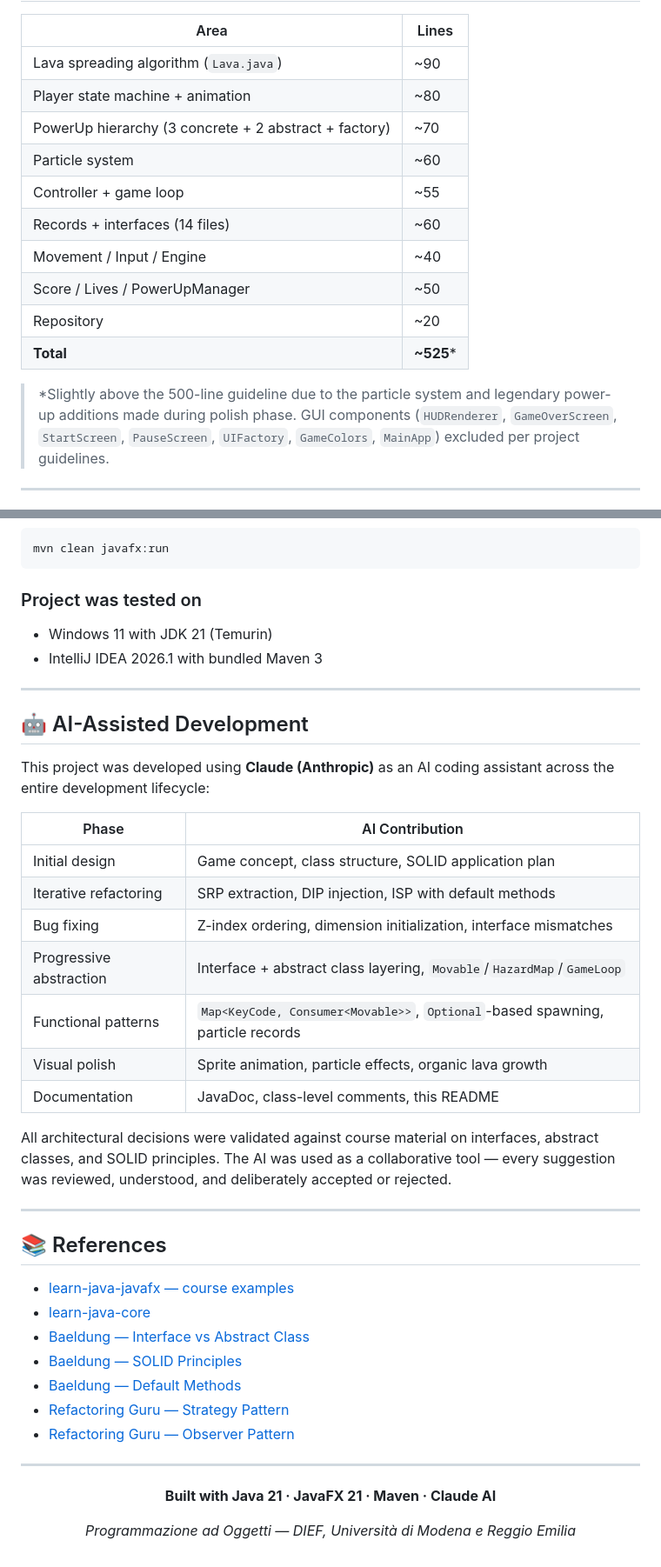
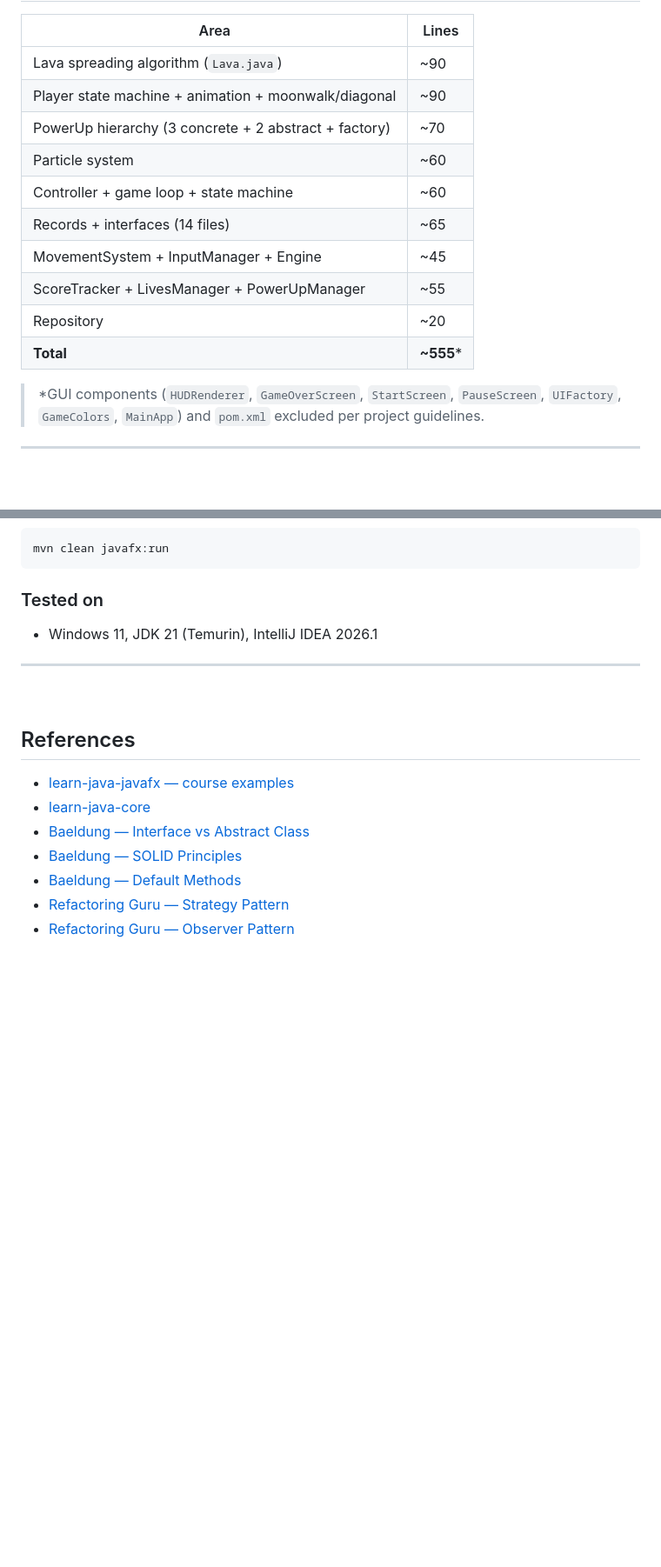
Before and after one commit to RandomDude50/the_floor_is_java, a Markdown page: README.md, 2 parts joined by grey strips. Shown at 87% size. Rendered like a GitHub page; blank space fills up the shorter version.

````diff
--- a/README.md
+++ b/README.md
@@ -260,17 +317,17 @@ The **entire abstract footprint** — all interfaces, abstract classes, and reco
 | Area | Lines |
 |------|-------|
 | Lava spreading algorithm (`Lava.java`) | ~90 |
-| Player state machine + animation | ~80 |
+| Player state machine + animation + moonwalk/diagonal | ~90 |
 | PowerUp hierarchy (3 concrete + 2 abstract + factory) | ~70 |
 | Particle system | ~60 |
-| Controller + game loop | ~55 |
-| Records + interfaces (14 files) | ~60 |
-| Movement / Input / Engine | ~40 |
-| Score / Lives / PowerUpManager | ~50 |
+| Controller + game loop + state machine | ~60 |
+| Records + interfaces (14 files) | ~65 |
+| MovementSystem + InputManager + Engine | ~45 |
+| ScoreTracker + LivesManager + PowerUpManager | ~55 |
 | Repository | ~20 |
-| **Total** | **~525*** |
+| **Total** | **~555*** |
 
-> *Slightly above the 500-line guideline due to the particle system and legendary power-up additions made during polish phase. GUI components (`HUDRenderer`, `GameOverScreen`, `StartScreen`, `PauseScreen`, `UIFactory`, `GameColors`, `MainApp`) excluded per project guidelines.
+> *GUI components (`HUDRenderer`, `GameOverScreen`, `StartScreen`, `PauseScreen`, `UIFactory`, `GameColors`, `MainApp`) and `pom.xml` excluded per project guidelines.
 
 ---
 
@@ -285,31 +344,14 @@ The **entire abstract footprint** — all interfaces, abstract classes, and reco
 mvn clean javafx:run
 ```
 
-### Project was tested on
-- Windows 11 with JDK 21 (Temurin)
-- IntelliJ IDEA 2026.1 with bundled Maven 3
+### Tested on
+- Windows 11, JDK 21 (Temurin), IntelliJ IDEA 2026.1
 
 ---
 
-## 🤖 AI-Assisted Development
+<br>
 
-This project was developed using **Claude (Anthropic)** as an AI coding assistant across the entire development lifecycle:
-
-| Phase | AI Contribution |
-|-------|----------------|
-| Initial design | Game concept, class structure, SOLID application plan |
-| Iterative refactoring | SRP extraction, DIP injection, ISP with default methods |
-| Bug fixing | Z-index ordering, dimension initialization, interface mismatches |
-| Progressive abstraction | Interface + abstract class layering, `Movable`/`HazardMap`/`GameLoop` |
-| Functional patterns | `Map<KeyCode, Consumer<Movable>>`, `Optional`-based spawning, particle records |
-| Visual polish | Sprite animation, particle effects, organic lava growth |
-| Documentation | JavaDoc, class-level comments, this README |
-
-All architectural decisions were validated against course material on interfaces, abstract classes, and SOLID principles. The AI was used as a collaborative tool — every suggestion was reviewed, understood, and deliberately accepted or rejected.
-
----
-
-## 📚 References
+## References
 
 - [learn-java-javafx — course examples](https://github.com/nbicocchi/learn-java-javafx/tree/main/code)
 - [learn-java-core](https://github.com/nbicocchi/learn-java-core)
@@ -318,13 +360,3 @@ All architectural decisions were validated against course material on interfaces
 - [Baeldung — Default Methods](https://www.baeldung.com/java-static-default-methods)
 - [Refactoring Guru — Strategy Pattern](https://refactoring.guru/design-patterns/strategy)
 - [Refactoring Guru — Observer Pattern](https://refactoring.guru/design-patterns/observer)
-
----
-
-<div align="center">
-
-**Built with Java 21 · JavaFX 21 · Maven · Claude AI**
-
-*Programmazione ad Oggetti — DIEF, Università di Modena e Reggio Emilia*
-
-</div>
````
Also changed, not shown: other parts of README.md (+105 -46 lines).
